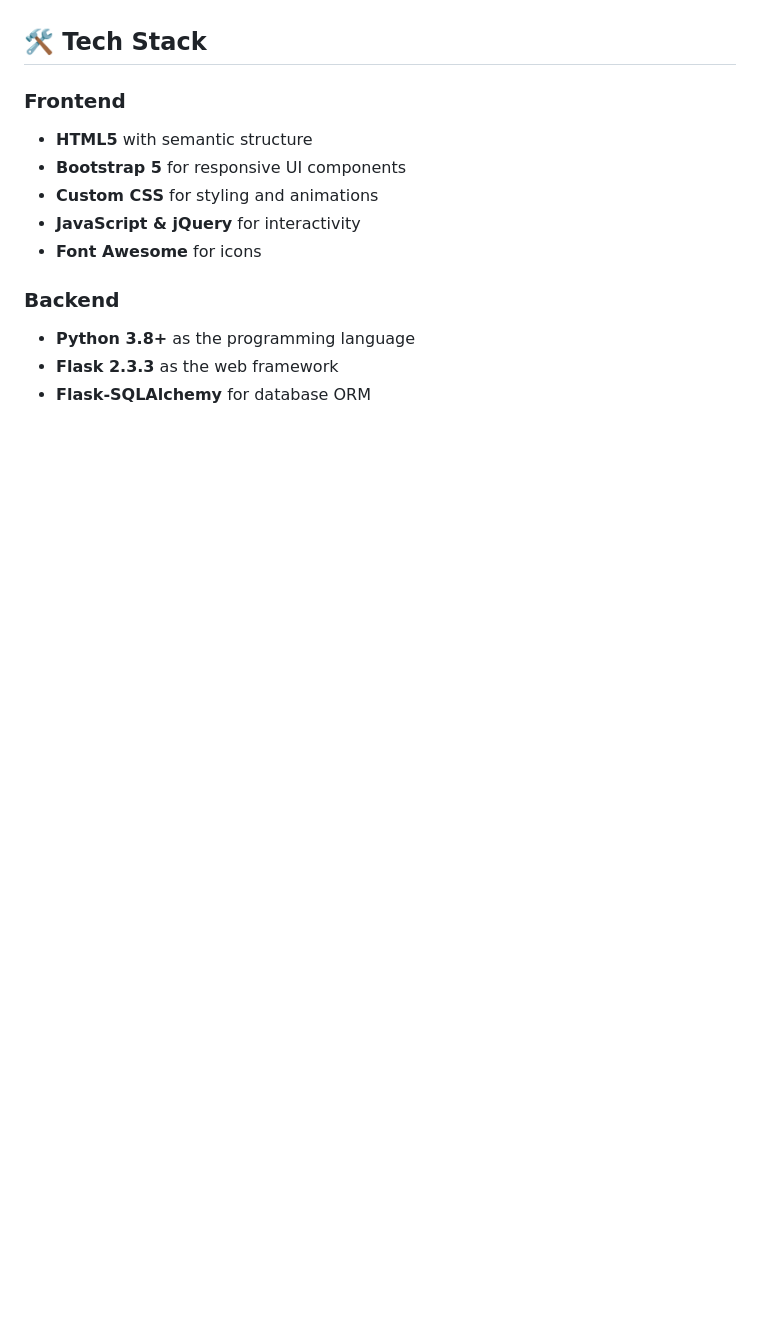
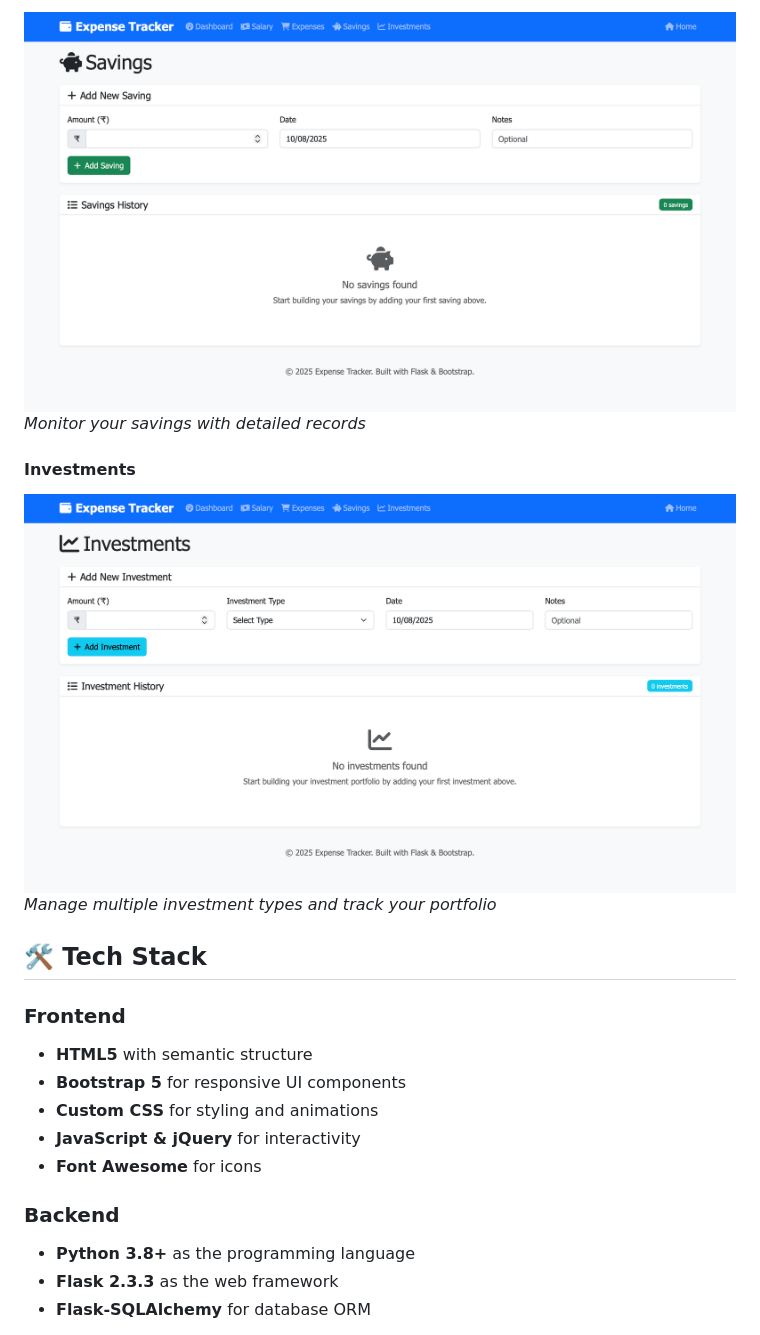
Before and after one commit to venkatesh6226/Expense-Tracker, a Markdown page: README.md, the part around the change printed below. Drawn GitHub-style; pictures changed too: LIveDemo/Investments.png (added), LIveDemo/Savings.png (added); blank space fills up the shorter version.

Commit message:
added livedemo to readme

```diff
--- a/README.md
+++ b/README.md
@@ -52,3 +82,10 @@ A comprehensive full-stack web application for managing personal finances, built
+![Savings](LIveDemo/Savings.png)
+_Monitor your savings with detailed records_
+
+#### Investments
+
+![Investments](LIveDemo/Investments.png)
+_Manage multiple investment types and track your portfolio_
 
 ## 🛠️ Tech Stack
 
```
Also changed, not shown: other parts of README.md (+30 -2 lines), LIveDemo/Dashboard.png (added), LIveDemo/Expenses.png (added), LIveDemo/Salary.png (added), 3 other files.
